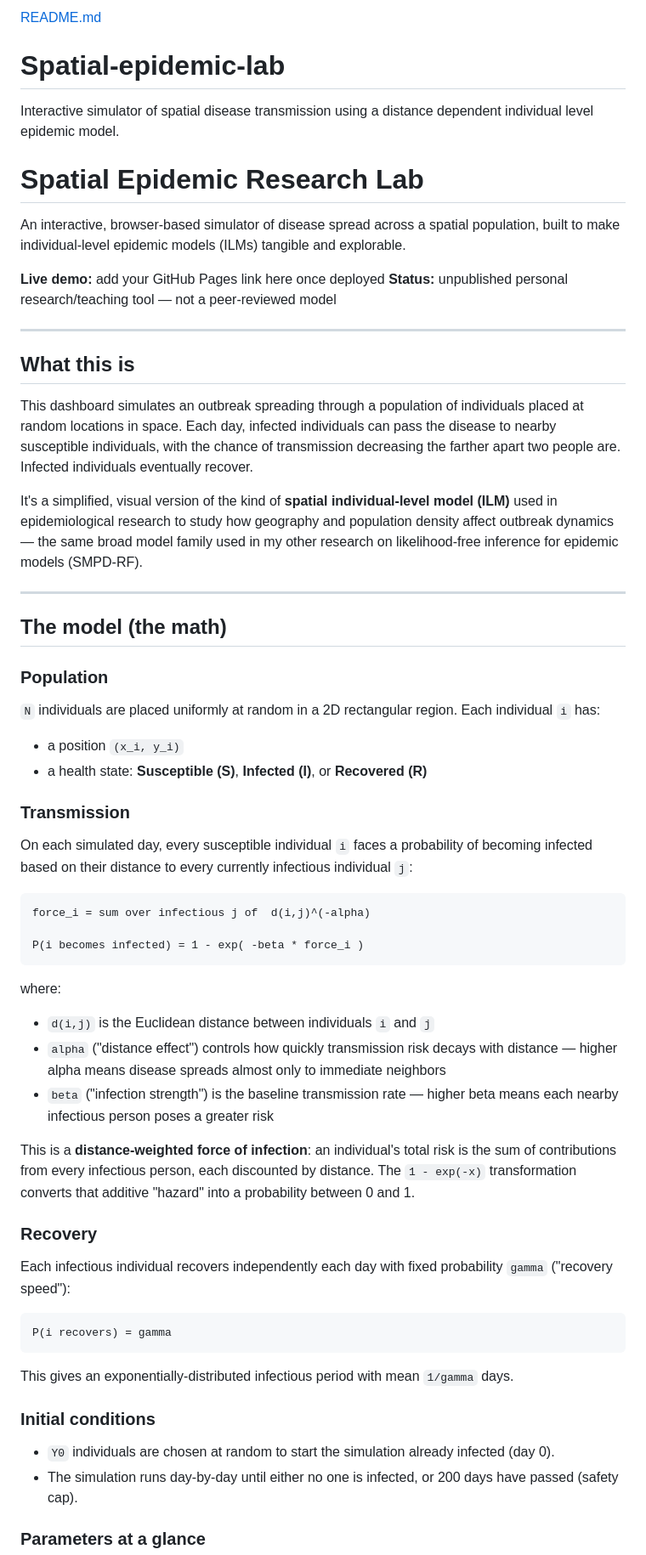
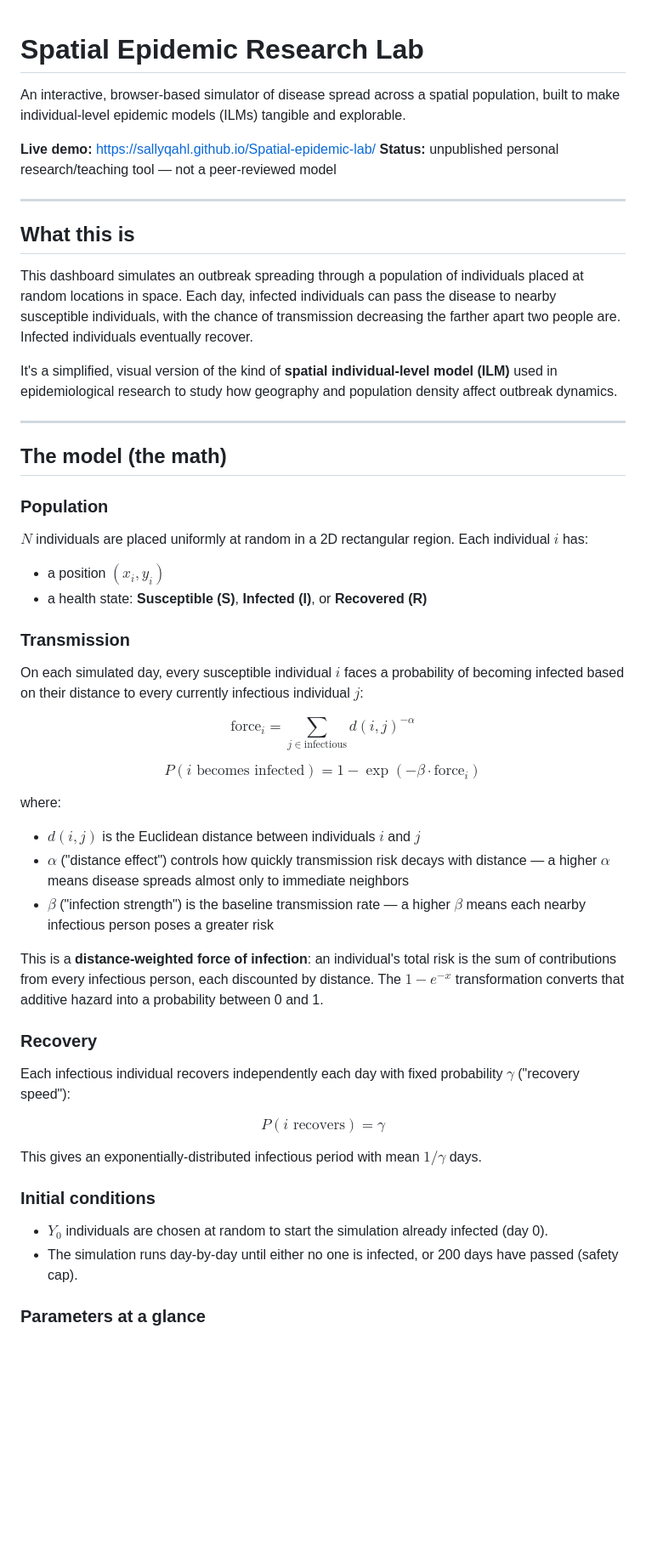
Before and after one commit to SallyQahl/Spatial-epidemic-lab, a Markdown page: README.md, the part around one of its changes. Shown at 85% size. Rendered like a GitHub page; blank space fills up the shorter version.

````diff
--- a/README.md
+++ b/README.md
@@ -1,11 +1,8 @@
-[README.md](https://github.com/user-attachments/files/28917022/README.md)
-# Spatial-epidemic-lab
-Interactive simulator of spatial disease transmission using a distance dependent individual level epidemic model.
 # Spatial Epidemic Research Lab
 
 An interactive, browser-based simulator of disease spread across a spatial population, built to make individual-level epidemic models (ILMs) tangible and explorable.
 
-**Live demo:** add your GitHub Pages link here once deployed
+**Live demo:** https://sallyqahl.github.io/Spatial-epidemic-lab/
 **Status:** unpublished personal research/teaching tool — not a peer-reviewed model
 
 ---
@@ -14,7 +11,7 @@ An interactive, browser-based simulator of disease spread across a spatial popul
 
 This dashboard simulates an outbreak spreading through a population of individuals placed at random locations in space. Each day, infected individuals can pass the disease to nearby susceptible individuals, with the chance of transmission decreasing the farther apart two people are. Infected individuals eventually recover.
 
-It's a simplified, visual version of the kind of **spatial individual-level model (ILM)** used in epidemiological research to study how geography and population density affect outbreak dynamics — the same broad model family used in my other research on likelihood-free inference for epidemic models (SMPD-RF).
+It's a simplified, visual version of the kind of **spatial individual-level model (ILM)** used in epidemiological research to study how geography and population density affect outbreak dynamics.
 
 ---
 
@@ -22,40 +19,42 @@ It's a simplified, visual version of the kind of **spatial individual-level mode
 
 ### Population
 
-`N` individuals are placed uniformly at random in a 2D rectangular region. Each individual `i` has:
-- a position `(x_i, y_i)`
+$N$ individuals are placed uniformly at random in a 2D rectangular region. Each individual $i$ has:
+- a position $(x_i, y_i)$
 - a health state: **Susceptible (S)**, **Infected (I)**, or **Recovered (R)**
 
 ### Transmission
 
-On each simulated day, every susceptible individual `i` faces a probability of becoming infected based on their distance to every currently infectious individual `j`:
+On each simulated day, every susceptible individual $i$ faces a probability of becoming infected based on their distance to every currently infectious individual $j$:
 
-```
-force_i = sum over infectious j of  d(i,j)^(-alpha)
+$$
+\text{force}_i = \sum_{j \in \text{infectious}} d(i,j)^{-\alpha}
+$$
 
-P(i becomes infected) = 1 - exp( -beta * force_i )
-```
+$$
+P(i \text{ becomes infected}) = 1 - \exp\left(-\beta \cdot \text{force}_i\right)
+$$
 
 where:
-- `d(i,j)` is the Euclidean distance between individuals `i` and `j`
-- `alpha` ("distance effect") controls how quickly transmission risk decays with distance — higher alpha means disease spreads almost only to immediate neighbors
-- `beta` ("infection strength") is the baseline transmission rate — higher beta means each nearby infectious person poses a greater risk
+- $d(i,j)$ is the Euclidean distance between individuals $i$ and $j$
+- $\alpha$ ("distance effect") controls how quickly transmission risk decays with distance — a higher $\alpha$ means disease spreads almost only to immediate neighbors
+- $\beta$ ("infection strength") is the baseline transmission rate — a higher $\beta$ means each nearby infectious person poses a greater risk
 
-This is a **distance-weighted force of infection**: an individual's total risk is the sum of contributions from every infectious person, each discounted by distance. The `1 - exp(-x)` transformation converts that additive "hazard" into a probability between 0 and 1.
+This is a **distance-weighted force of infection**: an individual's total risk is the sum of contributions from every infectious person, each discounted by distance. The $1 - e^{-x}$ transformation converts that additive hazard into a probability between 0 and 1.
 
 ### Recovery
 
-Each infectious individual recovers independently each day with fixed probability `gamma` ("recovery speed"):
+Each infectious individual recovers independently each day with fixed probability $\gamma$ ("recovery speed"):
 
-```
-P(i recovers) = gamma
-```
+$$
+P(i \text{ recovers}) = \gamma
+$$
 
-This gives an exponentially-distributed infectious period with mean `1/gamma` days.
+This gives an exponentially-distributed infectious period with mean $1/\gamma$ days.
 
 ### Initial conditions
 
-- `Y0` individuals are chosen at random to start the simulation already infected (day 0).
+- $Y_0$ individuals are chosen at random to start the simulation already infected (day 0).
 - The simulation runs day-by-day until either no one is infected, or 200 days have passed (safety cap).
 
 ### Parameters at a glance
````
Also changed, not shown: other parts of README.md (+9 -16 lines).
